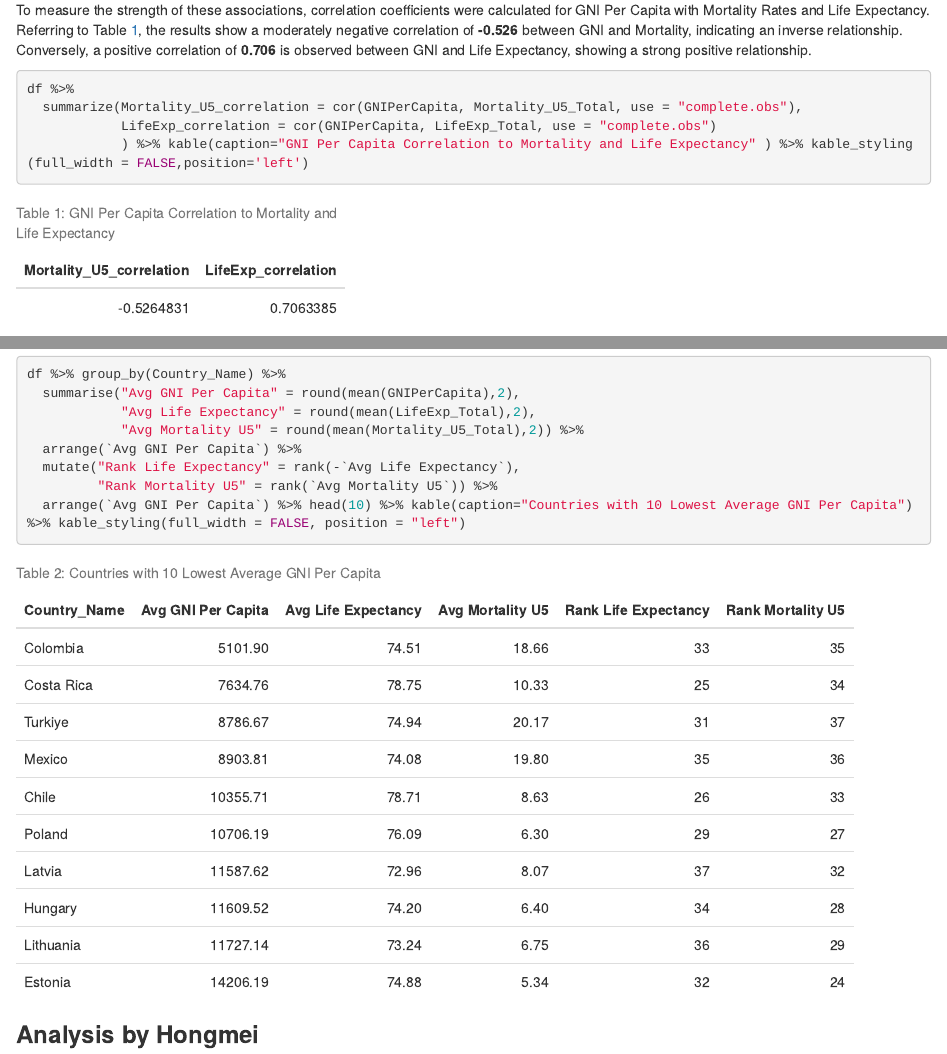
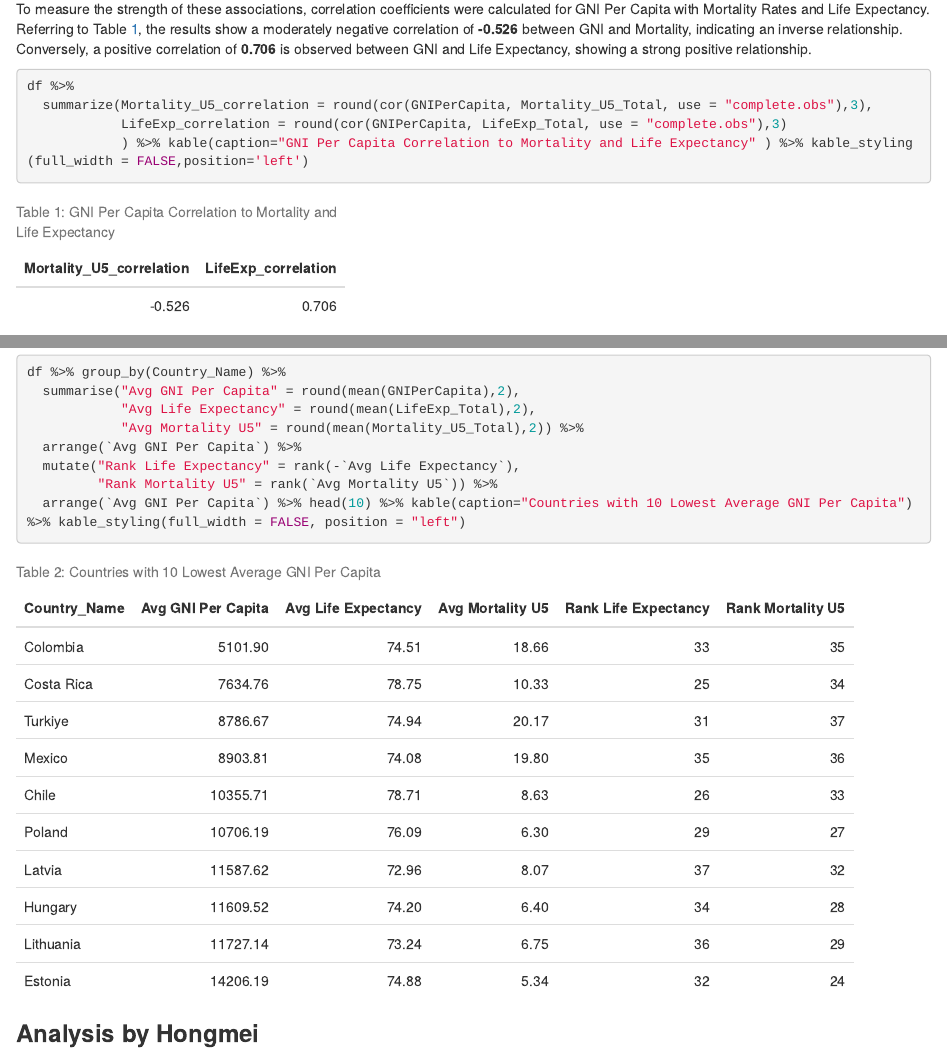
Before and after one commit to mwak0006/assessment2, an R Markdown document (assessment2.Rmd): the page in a window 1100 px wide, from 1930 px down before the commit and from 1880 px down after it, so that both start at the same text, and a second part further down, joined at a grey line. The pictures show the output file assessment2.html that the author committed with the source, opened offline.

Commit message:
adjust rounding in correlations table and remove message in html output

````diff
--- a/assessment2.Rmd
+++ b/assessment2.Rmd
@@ -65,8 +65,8 @@ To measure the strength of these associations, correlation coefficients were cal
 
 ```{r correlations, fig.cap="GNI Per Capita Correlation to Mortality and Life Expectancy"}
 df %>%
-  summarize(Mortality_U5_correlation = cor(GNIPerCapita, Mortality_U5_Total, use = "complete.obs"),
-            LifeExp_correlation = cor(GNIPerCapita, LifeExp_Total, use = "complete.obs")
+  summarize(Mortality_U5_correlation = round(cor(GNIPerCapita, Mortality_U5_Total, use = "complete.obs"),3),
+            LifeExp_correlation = round(cor(GNIPerCapita, LifeExp_Total, use = "complete.obs"),3)
             ) %>% kable(caption="GNI Per Capita Correlation to Mortality and Life Expectancy" ) %>% kable_styling(full_width = FALSE,position='left')
 ```
 
````
Also changed, not shown: assessment2.html, assessment2.Rmd (2 more changed lines).
